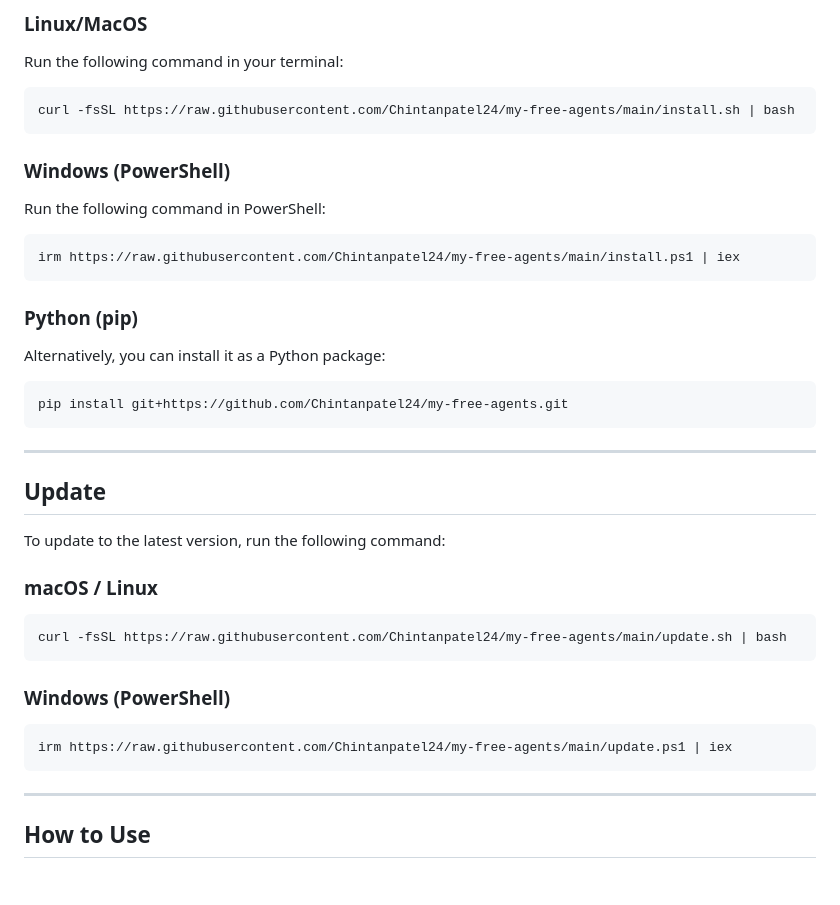
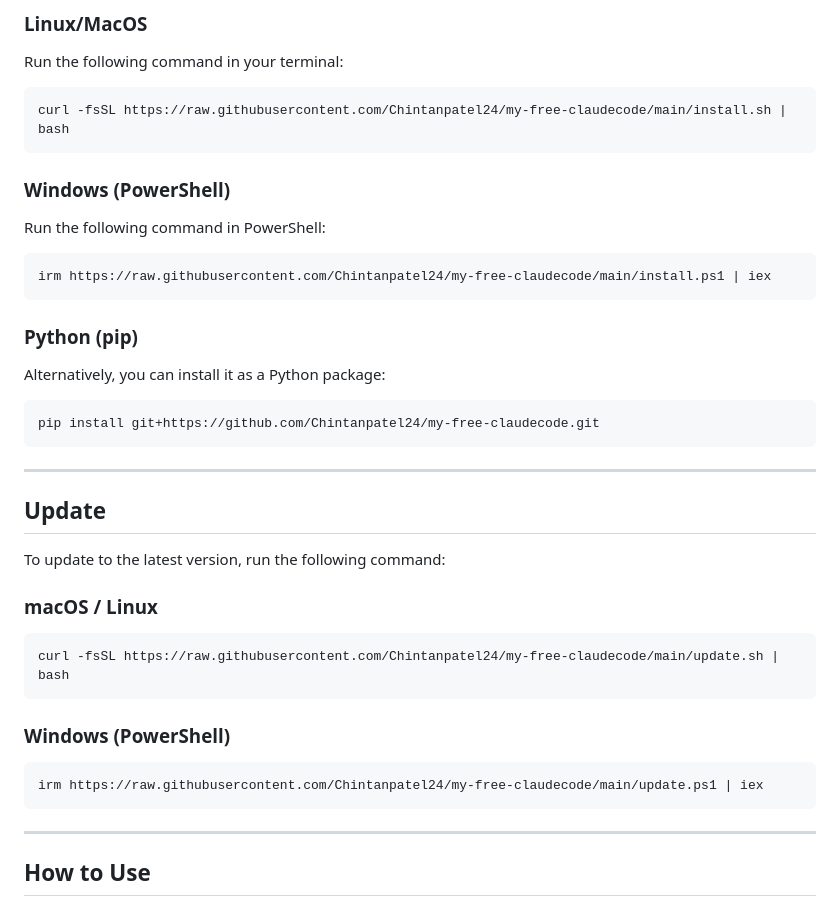
Before and after one commit to Chintanpatel24/my-free-agents, a Markdown page: README.md, the part around the change. Drawn GitHub-style; blank space fills up the shorter version.

````diff
--- a/README.md
+++ b/README.md
@@ -35,20 +35,20 @@
 ### Linux/MacOS
 Run the following command in your terminal:
 ```bash
-curl -fsSL https://raw.githubusercontent.com/Chintanpatel24/my-free-agents/main/install.sh | bash
+curl -fsSL https://raw.githubusercontent.com/Chintanpatel24/my-free-claudecode/main/install.sh | bash
 ```
 
 ### Windows (PowerShell)
 Run the following command in PowerShell:
 ```powershell
-irm https://raw.githubusercontent.com/Chintanpatel24/my-free-agents/main/install.ps1 | iex
+irm https://raw.githubusercontent.com/Chintanpatel24/my-free-claudecode/main/install.ps1 | iex
 ```
 
 <a name="Installation-using-pip"></a>
 ### Python (pip)
 Alternatively, you can install it as a Python package:
 ```bash
-pip install git+https://github.com/Chintanpatel24/my-free-agents.git
+pip install git+https://github.com/Chintanpatel24/my-free-claudecode.git
 ```
 
 ---
@@ -60,12 +60,12 @@ To update to the latest version, run the following command:
 
 ### macOS / Linux
 ```bash
-curl -fsSL https://raw.githubusercontent.com/Chintanpatel24/my-free-agents/main/update.sh | bash
+curl -fsSL https://raw.githubusercontent.com/Chintanpatel24/my-free-claudecode/main/update.sh | bash
 ```
 
 ### Windows (PowerShell)
 ```powershell
-irm https://raw.githubusercontent.com/Chintanpatel24/my-free-agents/main/update.ps1 | iex
+irm https://raw.githubusercontent.com/Chintanpatel24/my-free-claudecode/main/update.ps1 | iex
 ```
 
 ---
````
